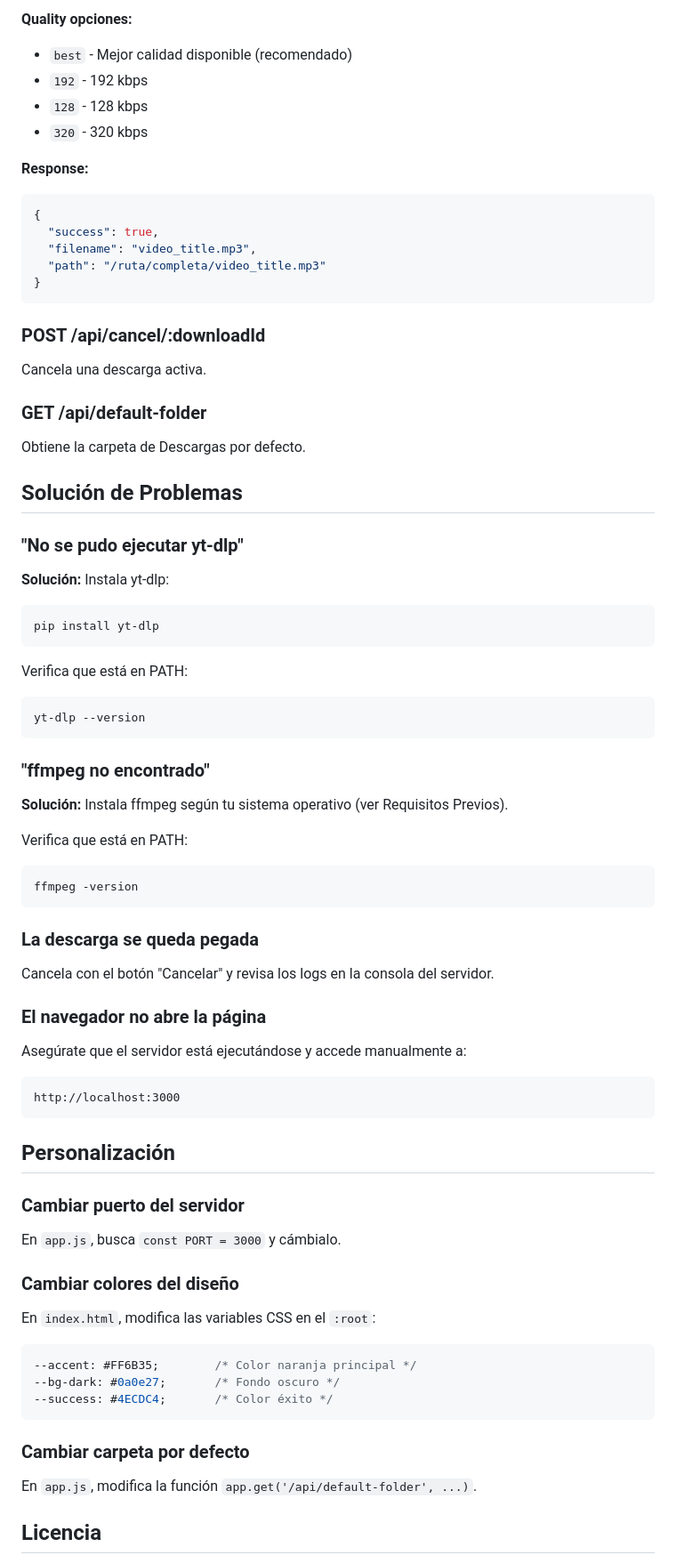
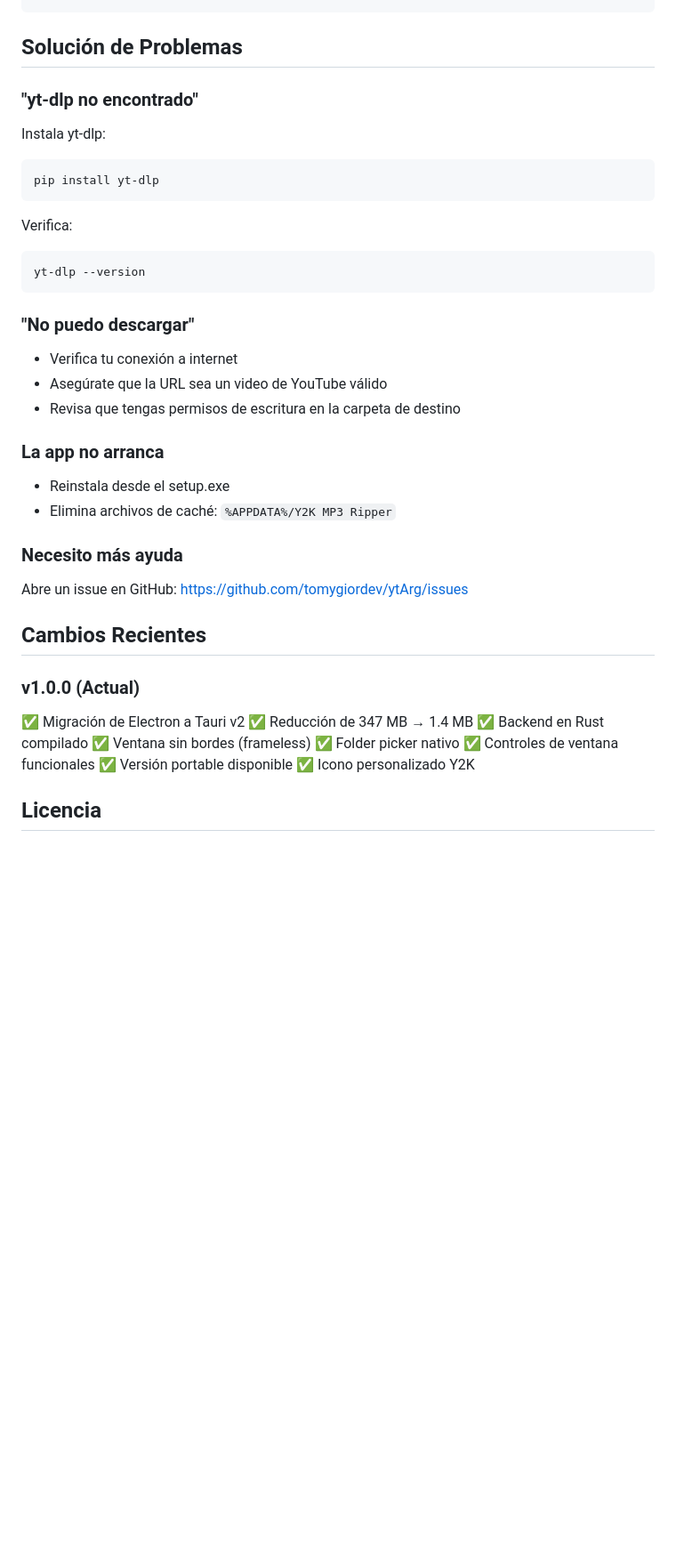
Before and after one commit to tomygiordev/ytArg, a Markdown page: README.md, the part around one of its changes. Shown at 89% size. Rendered like a GitHub page; blank space fills up the shorter version.

````diff
--- a/README.md
+++ b/README.md
@@ -123,71 +146,41 @@ Inicia una descarga de YouTube a MP3.
 ```
-
-**Quality opciones:**
-- `best` - Mejor calidad disponible (recomendado)
-- `192` - 192 kbps
-- `128` - 128 kbps
-- `320` - 320 kbps
-
-**Response:**
-```json
-{
-  "success": true,
-  "filename": "video_title.mp3",
-  "path": "/ruta/completa/video_title.mp3"
-}
-```
-
-### POST /api/cancel/:downloadId
-Cancela una descarga activa.
-
-### GET /api/default-folder
-Obtiene la carpeta de Descargas por defecto.
 
 ## Solución de Problemas
 
-### "No se pudo ejecutar yt-dlp"
-**Solución:** Instala yt-dlp:
+### "yt-dlp no encontrado"
+Instala yt-dlp:
 ```bash
 pip install yt-dlp
 ```
 
-Verifica que está en PATH:
+Verifica:
 ```bash
 yt-dlp --version
 ```
 
-### "ffmpeg no encontrado"
-**Solución:** Instala ffmpeg según tu sistema operativo (ver Requisitos Previos).
+### "No puedo descargar"
+- Verifica tu conexión a internet
+- Asegúrate que la URL sea un video de YouTube válido
+- Revisa que tengas permisos de escritura en la carpeta de destino
 
-Verifica que está en PATH:
-```bash
-ffmpeg -version
-```
+### La app no arranca
+- Reinstala desde el setup.exe
+- Elimina archivos de caché: `%APPDATA%/Y2K MP3 Ripper`
 
-### La descarga se queda pegada
-Cancela con el botón "Cancelar" y revisa los logs en la consola del servidor.
+### Necesito más ayuda
+Abre un issue en GitHub: https://github.com/tomygiordev/ytArg/issues
 
-### El navegador no abre la página
-Asegúrate que el servidor está ejecutándose y accede manualmente a:
-```
-http://localhost:3000
-```
+## Cambios Recientes
 
-## Personalización
-
-### Cambiar puerto del servidor
-En `app.js`, busca `const PORT = 3000` y cámbialo.
-
-### Cambiar colores del diseño
-En `index.html`, modifica las variables CSS en el `:root`:
-```css
---accent: #FF6B35;        /* Color naranja principal */
---bg-dark: #0a0e27;       /* Fondo oscuro */
---success: #4ECDC4;       /* Color éxito */
-```
-
-### Cambiar carpeta por defecto
-En `app.js`, modifica la función `app.get('/api/default-folder', ...)`.
+### v1.0.0 (Actual)
+✅ Migración de Electron a Tauri v2
+✅ Reducción de 347 MB → 1.4 MB
+✅ Backend en Rust compilado
+✅ Ventana sin bordes (frameless)
+✅ Folder picker nativo
+✅ Controles de ventana funcionales
+✅ Versión portable disponible
+✅ Icono personalizado Y2K
 
 ## Licencia
 
````
Also changed, not shown: other parts of README.md (+117 -95 lines).
